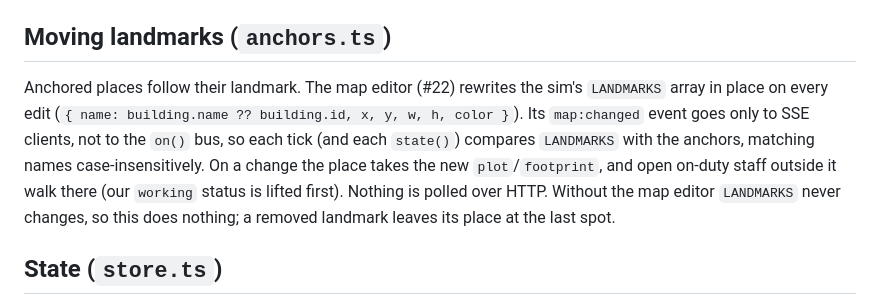
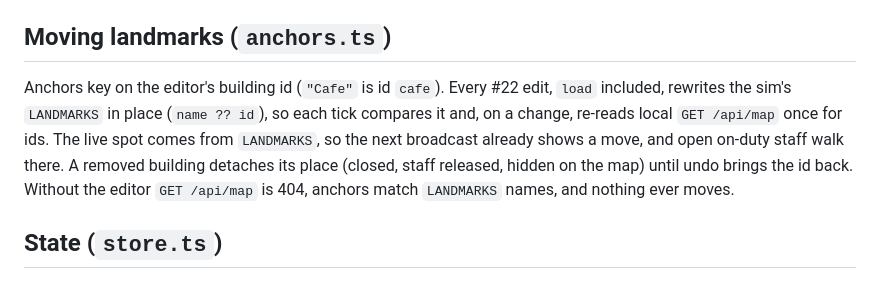
Before and after one commit to mogesjohnson/agent-town, a Markdown page: src/places/README.md, the part around the change. GitHub-like rendering.

Commit message:
docs(places): describe id-keyed anchors and detaching
Refs: #22
Agent: worker

```diff
--- a/src/places/README.md
+++ b/src/places/README.md
@@ -47,13 +47,12 @@ Only `idle`, `walking` or our own `working` agents are hired, walked or greeted;
 
 ## Moving landmarks (`anchors.ts`)
 
-Anchored places follow their landmark. The map editor (#22) rewrites the sim's `LANDMARKS`
-array in place on every edit (`{ name: building.name ?? building.id, x, y, w, h, color }`).
-Its `map:changed` event goes only to SSE clients, not to the `on()` bus, so each tick (and each
-`state()`) compares `LANDMARKS` with the anchors, matching names case-insensitively. On a change
-the place takes the new `plot`/`footprint`, and open on-duty staff outside it walk there (our
-`working` status is lifted first). Nothing is polled over HTTP. Without the map editor `LANDMARKS`
-never changes, so this does nothing; a removed landmark leaves its place at the last spot.
+Anchors key on the editor's building id (`"Cafe"` is id `cafe`). Every #22 edit, `load` included,
+rewrites the sim's `LANDMARKS` in place (`name ?? id`), so each tick compares it and, on a change,
+re-reads local `GET /api/map` once for ids. The live spot comes from `LANDMARKS`, so the next
+broadcast already shows a move, and open on-duty staff walk there. A removed building detaches
+its place (closed, staff released, hidden on the map) until undo brings the id back. Without the
+editor `GET /api/map` is 404, anchors match `LANDMARKS` names, and nothing ever moves.
 
 ## State (`store.ts`)
 
```
